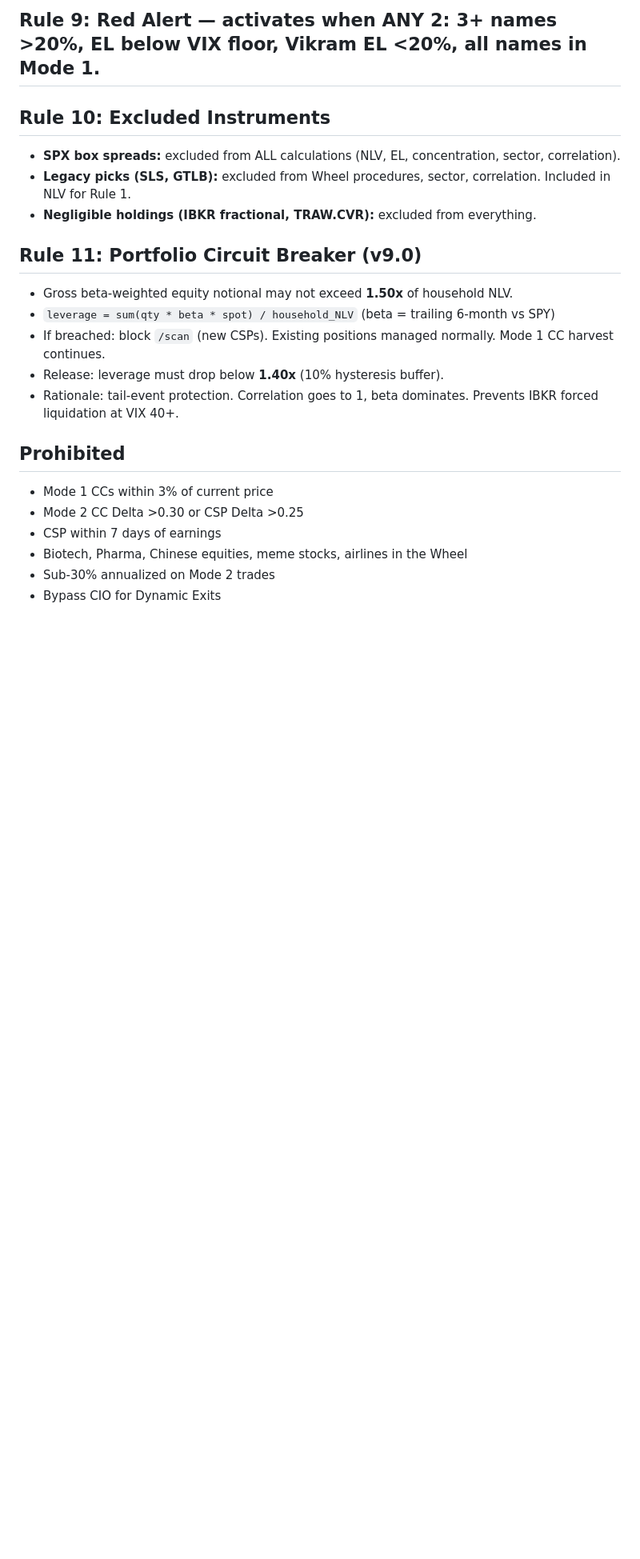
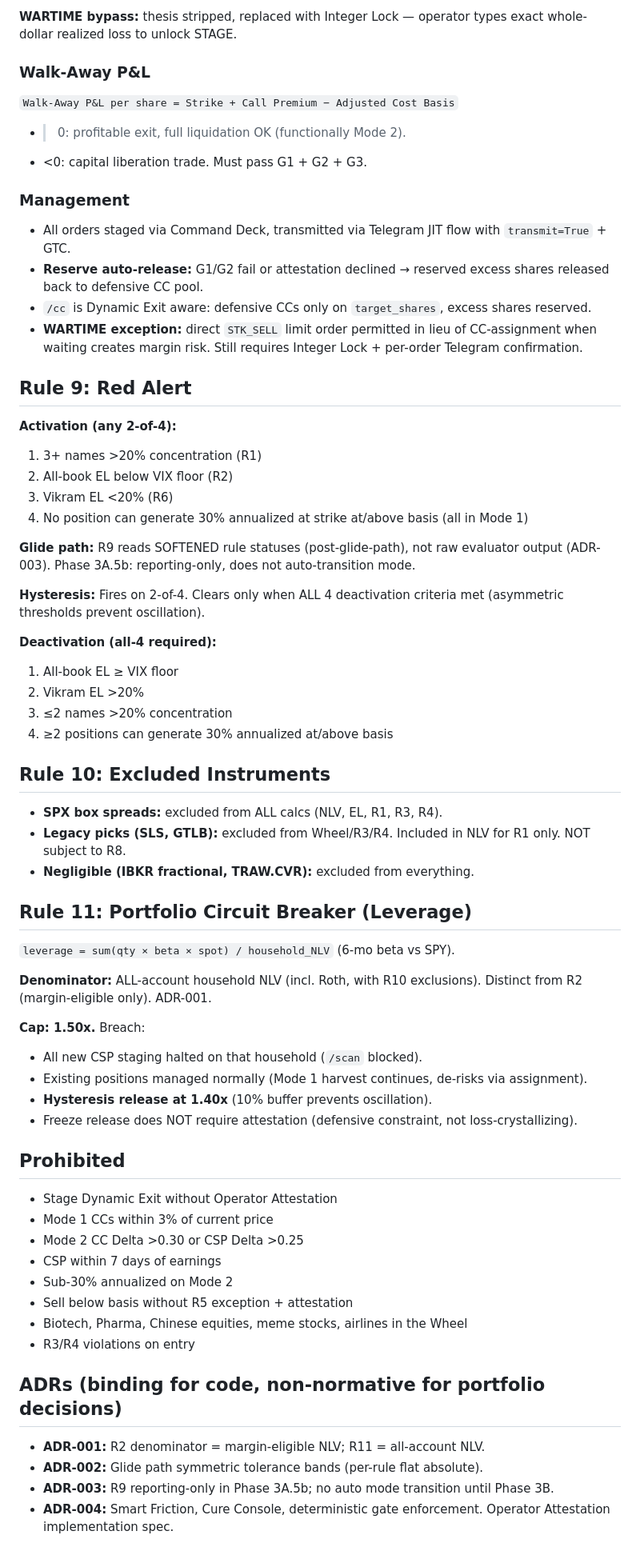
Before and after one commit to thecoderpatil/agt, a Markdown page: rulebook_llm_condensed.md, the part around one of its changes. Shown at 80% size. GitHub-like rendering; blank space fills up the shorter version.

```diff
--- a/rulebook_llm_condensed.md
+++ b/rulebook_llm_condensed.md
@@ -98,22 +149,62 @@ target_shares = floor((household_nlv × 0.15) / price). Excess = current − tar
 
-## Rule 9: Red Alert — activates when ANY 2: 3+ names >20%, EL below VIX floor, Vikram EL <20%, all names in Mode 1.
+**WARTIME bypass:** thesis stripped, replaced with Integer Lock — operator types exact whole-dollar realized loss to unlock STAGE.
+
+### Walk-Away P&L
+`Walk-Away P&L per share = Strike + Call Premium − Adjusted Cost Basis`
+- >0: profitable exit, full liquidation OK (functionally Mode 2).
+- <0: capital liberation trade. Must pass G1 + G2 + G3.
+
+### Management
+- All orders staged via Command Deck, transmitted via Telegram JIT flow with `transmit=True` + GTC.
+- **Reserve auto-release:** G1/G2 fail or attestation declined → reserved excess shares released back to defensive CC pool.
+- `/cc` is Dynamic Exit aware: defensive CCs only on `target_shares`, excess shares reserved.
+- **WARTIME exception:** direct `STK_SELL` limit order permitted in lieu of CC-assignment when waiting creates margin risk. Still requires Integer Lock + per-order Telegram confirmation.
+
+## Rule 9: Red Alert
+**Activation (any 2-of-4):**
+1. 3+ names >20% concentration (R1)
+2. All-book EL below VIX floor (R2)
+3. Vikram EL <20% (R6)
+4. No position can generate 30% annualized at strike at/above basis (all in Mode 1)
+
+**Glide path:** R9 reads SOFTENED rule statuses (post-glide-path), not raw evaluator output (ADR-003). Phase 3A.5b: reporting-only, does not auto-transition mode.
+
+**Hysteresis:** Fires on 2-of-4. Clears only when ALL 4 deactivation criteria met (asymmetric thresholds prevent oscillation).
+
+**Deactivation (all-4 required):**
+1. All-book EL ≥ VIX floor
+2. Vikram EL >20%
+3. ≤2 names >20% concentration
+4. ≥2 positions can generate 30% annualized at/above basis
 
 ## Rule 10: Excluded Instruments
-- **SPX box spreads:** excluded from ALL calculations (NLV, EL, concentration, sector, correlation).
-- **Legacy picks (SLS, GTLB):** excluded from Wheel procedures, sector, correlation. Included in NLV for Rule 1.
-- **Negligible holdings (IBKR fractional, TRAW.CVR):** excluded from everything.
+- **SPX box spreads:** excluded from ALL calcs (NLV, EL, R1, R3, R4).
+- **Legacy picks (SLS, GTLB):** excluded from Wheel/R3/R4. Included in NLV for R1 only. NOT subject to R8.
+- **Negligible (IBKR fractional, TRAW.CVR):** excluded from everything.
 
-## Rule 11: Portfolio Circuit Breaker (v9.0)
-- Gross beta-weighted equity notional may not exceed **1.50x** of household NLV.
-- `leverage = sum(qty * beta * spot) / household_NLV` (beta = trailing 6-month vs SPY)
-- If breached: block `/scan` (new CSPs). Existing positions managed normally. Mode 1 CC harvest continues.
-- Release: leverage must drop below **1.40x** (10% hysteresis buffer).
-- Rationale: tail-event protection. Correlation goes to 1, beta dominates. Prevents IBKR forced liquidation at VIX 40+.
+## Rule 11: Portfolio Circuit Breaker (Leverage)
+`leverage = sum(qty × beta × spot) / household_NLV` (6-mo beta vs SPY).
+
+**Denominator:** ALL-account household NLV (incl. Roth, with R10 exclusions). Distinct from R2 (margin-eligible only). ADR-001.
+
+**Cap: 1.50x.** Breach:
+- All new CSP staging halted on that household (`/scan` blocked).
+- Existing positions managed normally (Mode 1 harvest continues, de-risks via assignment).
+- **Hysteresis release at 1.40x** (10% buffer prevents oscillation).
+- Freeze release does NOT require attestation (defensive constraint, not loss-crystallizing).
 
 ## Prohibited
+- Stage Dynamic Exit without Operator Attestation
 - Mode 1 CCs within 3% of current price
 - Mode 2 CC Delta >0.30 or CSP Delta >0.25
 - CSP within 7 days of earnings
+- Sub-30% annualized on Mode 2
+- Sell below basis without R5 exception + attestation
 - Biotech, Pharma, Chinese equities, meme stocks, airlines in the Wheel
-- Sub-30% annualized on Mode 2 trades
-- Bypass CIO for Dynamic Exits
+- R3/R4 violations on entry
+
+## ADRs (binding for code, non-normative for portfolio decisions)
+- **ADR-001:** R2 denominator = margin-eligible NLV; R11 = all-account NLV.
+- **ADR-002:** Glide path symmetric tolerance bands (per-rule flat absolute).
+- **ADR-003:** R9 reporting-only in Phase 3A.5b; no auto mode transition until Phase 3B.
+- **ADR-004:** Smart Friction, Cure Console, deterministic gate enforcement. Operator Attestation implementation spec.
```
Also changed, not shown: other parts of rulebook_llm_condensed.md (+101 -50 lines).
